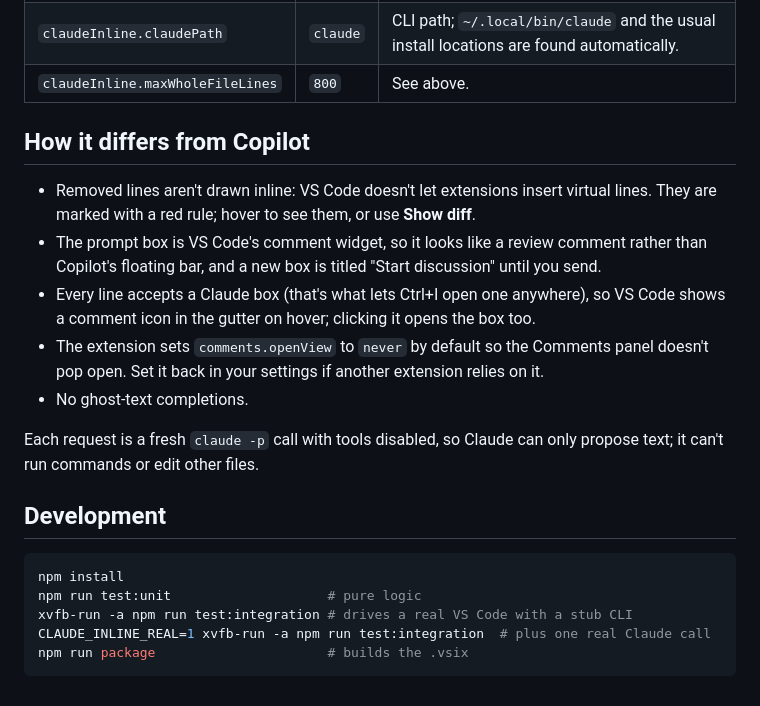
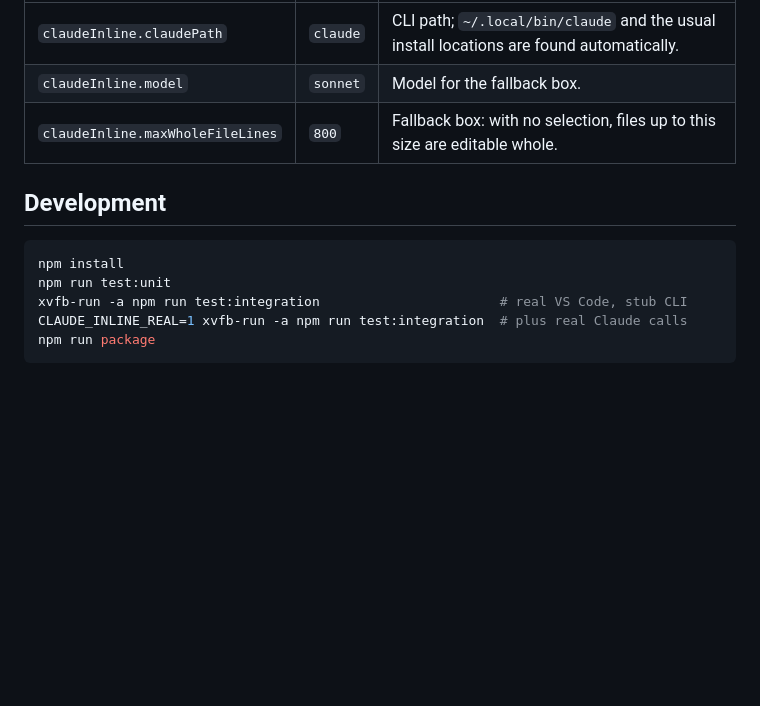
Before and after one commit to HelgiHelgasonCMD/skills, a Markdown page: vscode/claude-inline/README.md, the part around one of its changes. Rendered like a GitHub page; blank space fills up the shorter version.

````diff
--- a/vscode/claude-inline/README.md
+++ b/vscode/claude-inline/README.md
@@ -51,27 +65,13 @@ be installed and logged in there.
 | `claudeInline.claudePath` | `claude` | CLI path; `~/.local/bin/claude` and the usual install locations are found automatically. |
-| `claudeInline.maxWholeFileLines` | `800` | See above. |
-
-## How it differs from Copilot
-
-- Removed lines aren't drawn inline: VS Code doesn't let extensions insert virtual lines. They are
-  marked with a red rule; hover to see them, or use **Show diff**.
-- The prompt box is VS Code's comment widget, so it looks like a review comment rather than
-  Copilot's floating bar, and a new box is titled "Start discussion" until you send.
-- Every line accepts a Claude box (that's what lets Ctrl+I open one anywhere), so VS Code shows a
-  comment icon in the gutter on hover; clicking it opens the box too.
-- The extension sets `comments.openView` to `never` by default so the Comments panel doesn't
-  pop open. Set it back in your settings if another extension relies on it.
-- No ghost-text completions.
-
-Each request is a fresh `claude -p` call with tools disabled, so Claude can only propose text;
-it can't run commands or edit other files.
+| `claudeInline.model` | `sonnet` | Model for the fallback box. |
+| `claudeInline.maxWholeFileLines` | `800` | Fallback box: with no selection, files up to this size are editable whole. |
 
 ## Development
 
 ```bash
 npm install
-npm run test:unit                    # pure logic
-xvfb-run -a npm run test:integration # drives a real VS Code with a stub CLI
-CLAUDE_INLINE_REAL=1 xvfb-run -a npm run test:integration  # plus one real Claude call
-npm run package                      # builds the .vsix
+npm run test:unit
+xvfb-run -a npm run test:integration                       # real VS Code, stub CLI
+CLAUDE_INLINE_REAL=1 xvfb-run -a npm run test:integration  # plus real Claude calls
+npm run package
 ```
````
Also changed, not shown: other parts of vscode/claude-inline/README.md (+45 -31 lines), skills/copilot-claude/SKILL.md (added, +60 -0 lines), docs/claude-inline/0-copilot-ctrl-i.png (added), docs/claude-inline/1-ask.png (deleted), 12 other files.
